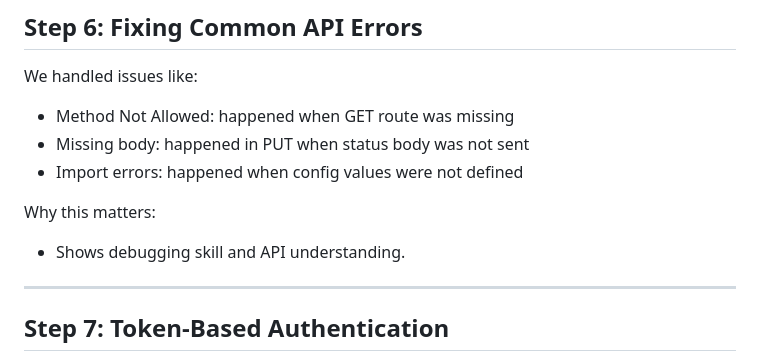
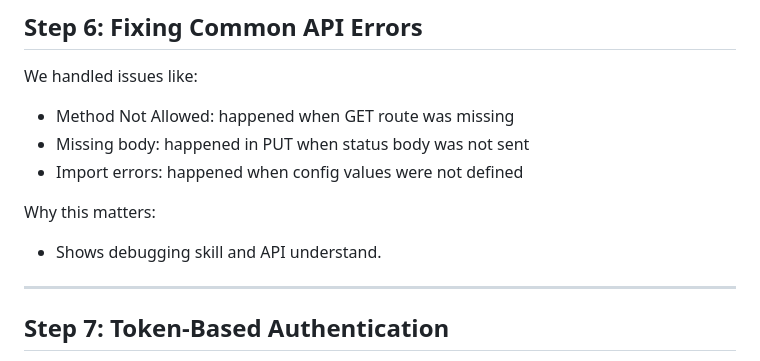
Before and after one commit to parthdchavan/HAPTICWARE_DEMO_API, a Markdown page: STUDENT_GUIDE.md, the part around the change. Rendered like a GitHub page.

```diff
--- a/STUDENT_GUIDE.md
+++ b/STUDENT_GUIDE.md
@@ -93,7 +93,7 @@ We handled issues like:
 - Import errors: happened when config values were not defined
 
 Why this matters:
-- Shows debugging skill and API understanding.
+- Shows debugging skill and API understand.
 
 ---
 
```
